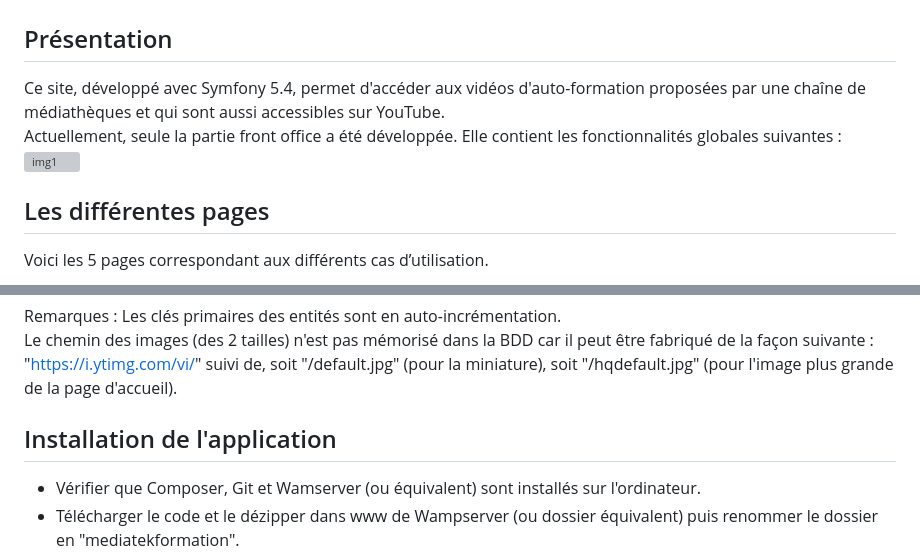
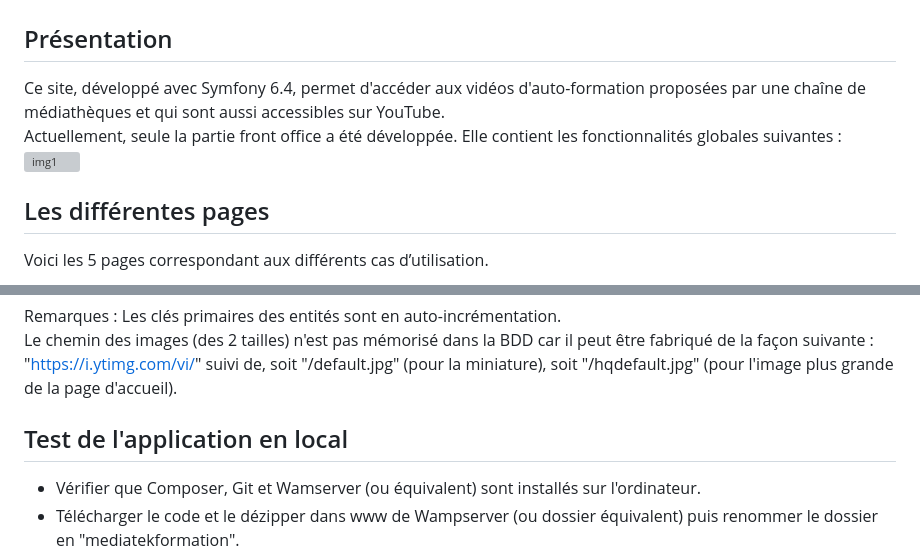
Before and after one commit to Dylan-Groux/mediatekformation, a Markdown page: README.md, 2 parts joined by grey strips. Rendered like a GitHub page; grey boxes are pictures that could not be loaded.

```diff
--- a/README.md
+++ b/README.md
@@ -1,4 +1,4 @@
 # Mediatekformation
 ## Présentation
-Ce site, développé avec Symfony 5.4, permet d'accéder aux vidéos d'auto-formation proposées par une chaîne de médiathèques et qui sont aussi accessibles sur YouTube.<br>
+Ce site, développé avec Symfony 6.4, permet d'accéder aux vidéos d'auto-formation proposées par une chaîne de médiathèques et qui sont aussi accessibles sur YouTube.<br>
 Actuellement, seule la partie front office a été développée. Elle contient les fonctionnalités globales suivantes :<br>
@@ -77,7 +77,7 @@ Remarques :
 Les clés primaires des entités sont en auto-incrémentation.<br>
 Le chemin des images (des 2 tailles) n'est pas mémorisé dans la BDD car il peut être fabriqué de la façon suivante :<br>
 "https://i.ytimg.com/vi/" suivi de, soit "/default.jpg" (pour la miniature), soit "/hqdefault.jpg" (pour l'image plus grande de la page d'accueil).
-## Installation de l'application
+## Test de l'application en local
 - Vérifier que Composer, Git et Wamserver (ou équivalent) sont installés sur l'ordinateur.
 - Télécharger le code et le dézipper dans www de Wampserver (ou dossier équivalent) puis renommer le dossier en "mediatekformation".<br>
 - Ouvrir une fenêtre de commandes en mode admin, se positionner dans le dossier du projet et taper "composer install" pour reconstituer le dossier vendor.<br>
```
Also changed, not shown: other parts of README.md (+7 -7 lines).
